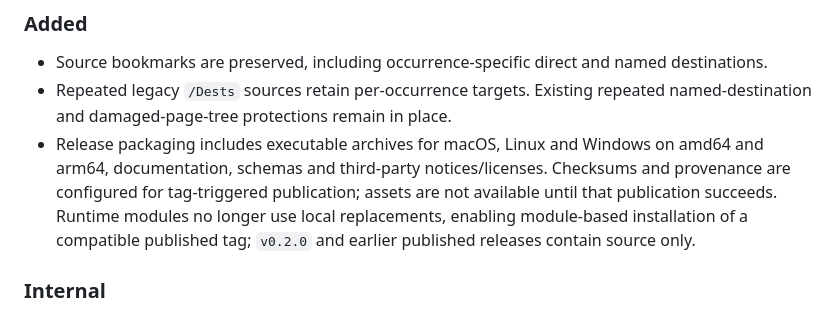
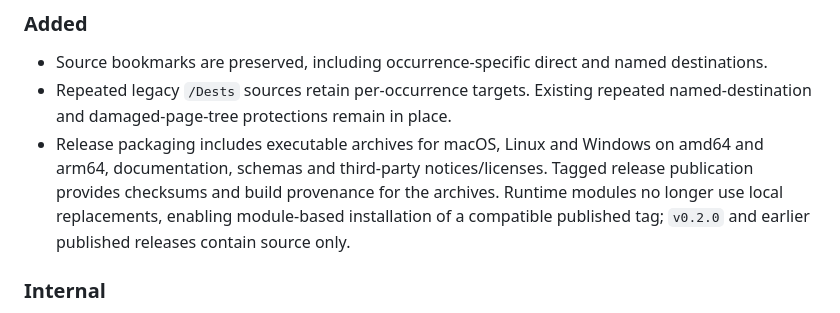
Before and after one commit to resoltico/pdfconcat, a Markdown page: CHANGELOG.md, the part around one of its changes. Rendered like a GitHub page.

Commit message:
Prepare public 0.3.0 release notes

```diff
--- a/CHANGELOG.md
+++ b/CHANGELOG.md
@@ -20,7 +22,7 @@ Notable changes to this project are documented in this file. The format is based
 
 - Source bookmarks are preserved, including occurrence-specific direct and named destinations.
 - Repeated legacy `/Dests` sources retain per-occurrence targets. Existing repeated named-destination and damaged-page-tree protections remain in place.
-- Release packaging includes executable archives for macOS, Linux and Windows on amd64 and arm64, documentation, schemas and third-party notices/licenses. Checksums and provenance are configured for tag-triggered publication; assets are not available until that publication succeeds. Runtime modules no longer use local replacements, enabling module-based installation of a compatible published tag; `v0.2.0` and earlier published releases contain source only.
+- Release packaging includes executable archives for macOS, Linux and Windows on amd64 and arm64, documentation, schemas and third-party notices/licenses. Tagged release publication provides checksums and build provenance for the archives. Runtime modules no longer use local replacements, enabling module-based installation of a compatible published tag; `v0.2.0` and earlier published releases contain source only.
 
 ### Internal
 
```
Also changed, not shown: other parts of CHANGELOG.md (+2 -0 lines).
